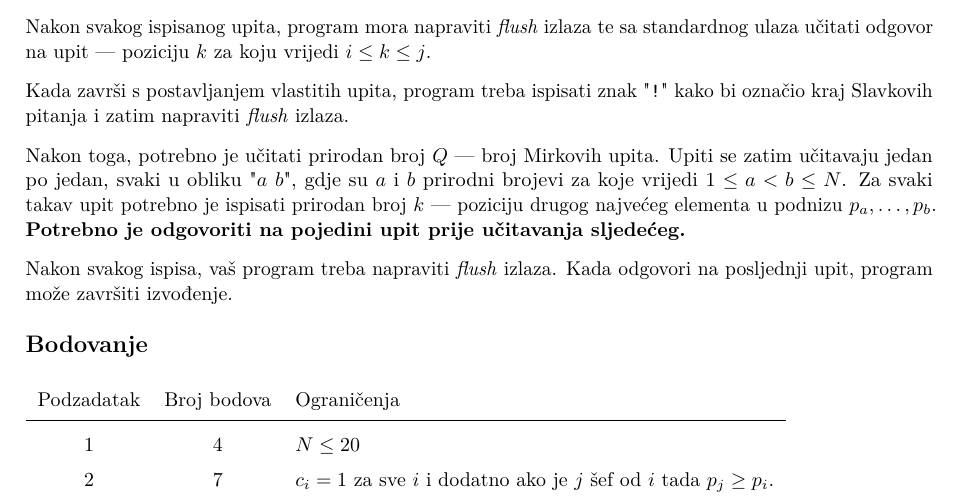
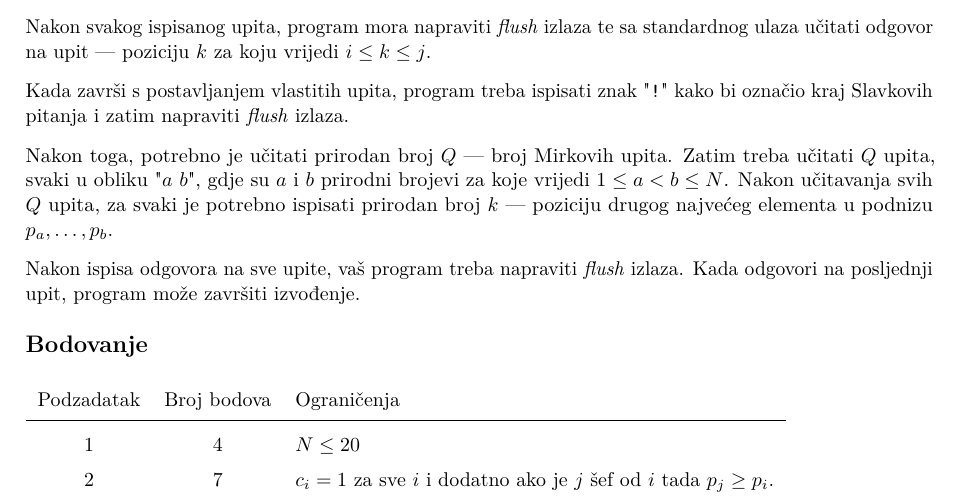
Before and after one commit to ppavic2/izborne2025, a LaTeX document (dan1/zadaci.tex, which reads dan1/vrsta/vrsta.tex): part of page 6 of 7, cut so that both start at the same text. The pictures show the PDF file dan1/zadaci.pdf that the author committed with the source.

Commit message:
vrsta fix

```diff
--- a/dan1/vrsta/vrsta.tex
+++ b/dan1/vrsta/vrsta.tex
@@ -28,9 +28,9 @@ Nakon svakog ispisanog upita, program mora napraviti \textit{flush} izlaza te sa
 
 Kada završi s postavljanjem vlastitih upita, program treba ispisati znak "\texttt{!}" kako bi označio kraj Slavkovih pitanja i zatim napraviti \textit{flush} izlaza.
 
-Nakon toga, potrebno je učitati prirodan broj $Q$ — broj Mirkovih upita. Upiti se zatim učitavaju jedan po jedan, svaki u obliku "$a$ $b$", gdje su $a$ i $b$ prirodni brojevi za koje vrijedi $1 \le a < b \le N$. Za svaki takav upit potrebno je ispisati prirodan broj $k$ — poziciju drugog najvećeg elementa u podnizu $p_a, \ldots, p_b$. \textbf{Potrebno je odgovoriti na pojedini upit prije učitavanja sljedećeg.}
+Nakon toga, potrebno je učitati prirodan broj $Q$ — broj Mirkovih upita. Zatim treba učitati $Q$ upita, svaki u obliku "$a$ $b$", gdje su $a$ i $b$ prirodni brojevi za koje vrijedi $1 \le a < b \le N$. Nakon učitavanja svih $Q$ upita, za svaki je potrebno ispisati prirodan broj $k$ — poziciju drugog najvećeg elementa u podnizu $p_a, \ldots, p_b$.
 
-Nakon svakog ispisa, vaš program treba napraviti \textit{flush} izlaza. Kada odgovori na posljednji upit, program može završiti izvođenje.
+Nakon ispisa odgovora na sve upite, vaš program treba napraviti \textit{flush} izlaza. Kada odgovori na posljednji upit, program može završiti izvođenje.
 
 %%%%%%%%%%%%%%%%%%%%%%%%%%%%%%%%%%%%%%%%%%%%%%%%%%%%%%%%%%%%%%%%%%%%%%
 % Scoring
```
Also changed, not shown: dan1/zadaci.pdf.
